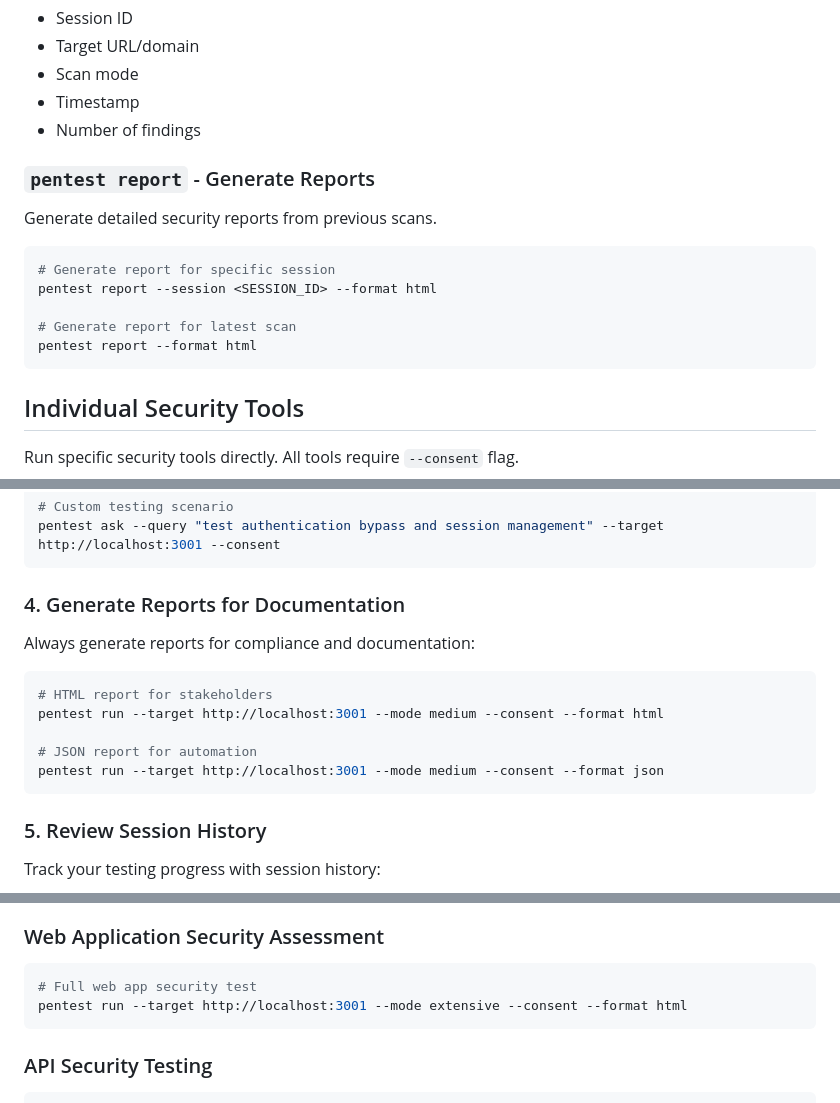
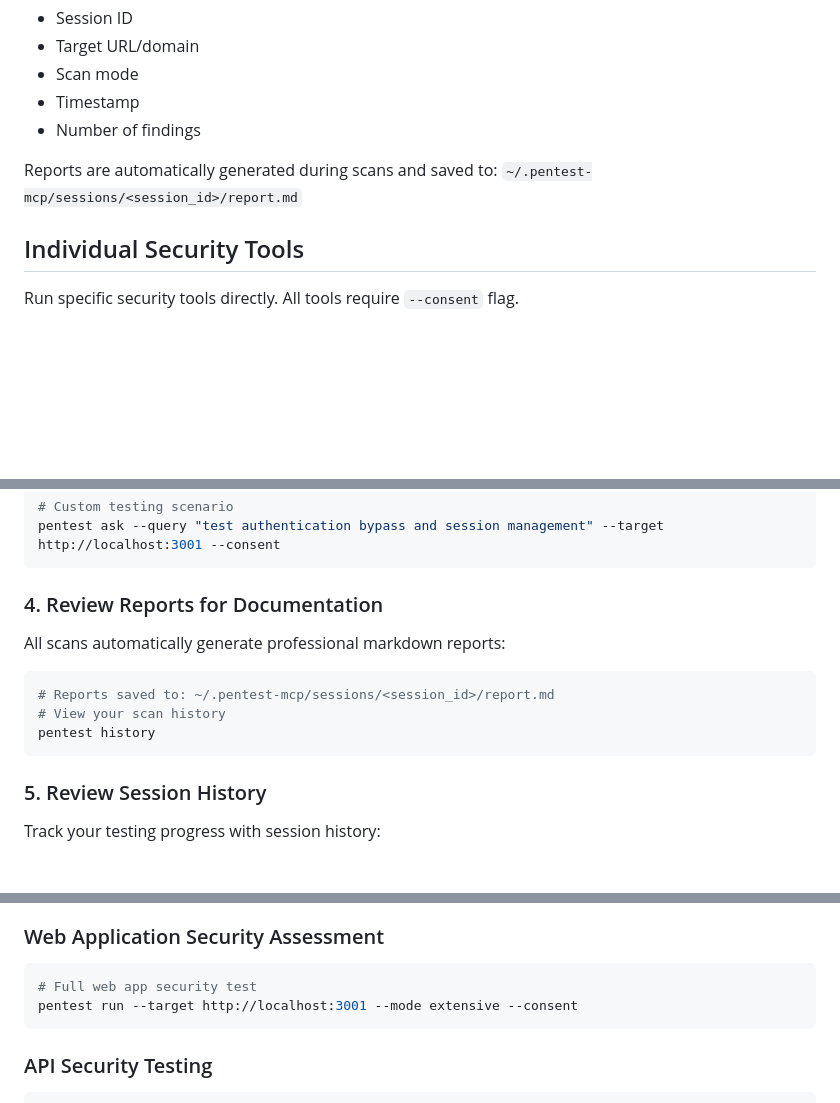
Before and after one commit to incognitoalpha/MCPToolForWebVulnerabilities-, a Markdown page: COMMAND_REFERENCE.md, 3 parts joined by grey strips. GitHub-like rendering; blank space fills up the shorter version.

Commit message:
Remove all HTML/JSON/SARIF references from COMMAND_REFERENCE.md
- Remove pentest report command (reports auto-generated now)
- Remove --format flag from all examples
- Update best practices section to reflect markdown-only reports
- All examples now show correct usage without format options

````diff
--- a/COMMAND_REFERENCE.md
+++ b/COMMAND_REFERENCE.md
@@ -99,17 +99,8 @@ Output shows:
 - Timestamp
 - Number of findings
 
-### `pentest report` - Generate Reports
-
-Generate detailed security reports from previous scans.
-
-```bash
-# Generate report for specific session
-pentest report --session <SESSION_ID> --format html
-
-# Generate report for latest scan
-pentest report --format html
-```
+Reports are automatically generated during scans and saved to:
+`~/.pentest-mcp/sessions/<session_id>/report.md`
 
 ## Individual Security Tools
 
@@ -405,16 +396,14 @@ When preset modes don't match your needs, use `pentest ask`:
 pentest ask --query "test authentication bypass and session management" --target http://localhost:3001 --consent
 ```
 
-### 4. Generate Reports for Documentation
+### 4. Review Reports for Documentation
 
-Always generate reports for compliance and documentation:
+All scans automatically generate professional markdown reports:
 
 ```bash
-# HTML report for stakeholders
-pentest run --target http://localhost:3001 --mode medium --consent --format html
-
-# JSON report for automation
-pentest run --target http://localhost:3001 --mode medium --consent --format json
+# Reports saved to: ~/.pentest-mcp/sessions/<session_id>/report.md
+# View your scan history
+pentest history
 ```
 
 ### 5. Review Session History
@@ -477,7 +466,7 @@ Ensure you have authorization to test the target. The `--consent` flag is requir
 
 ```bash
 # Full web app security test
-pentest run --target http://localhost:3001 --mode extensive --consent --format html
+pentest run --target http://localhost:3001 --mode extensive --consent
 ```
 
 ### API Security Testing
````
